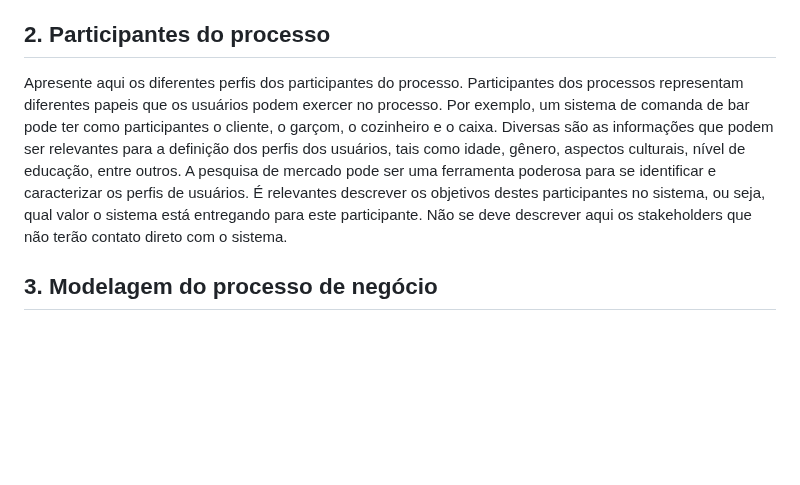
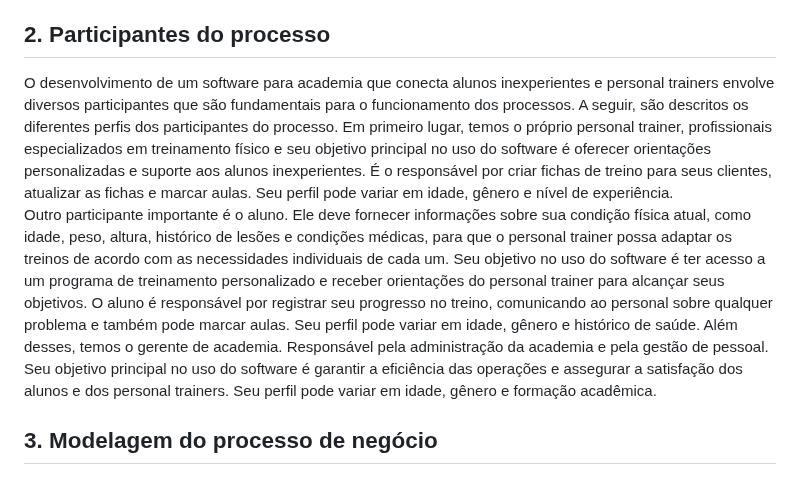
Before and after one commit to friche11/Academia-TIS-2, a Markdown page: docs/relatorio_final.md, the part around the change. Drawn GitHub-style; blank space fills up the shorter version.

```diff
--- a/docs/relatorio_final.md
+++ b/docs/relatorio_final.md
@@ -68,7 +68,10 @@ desenvolvimento do seu trabalho e, caso deseje, desta-que alguma contribuição
 
 ## 2. Participantes do processo
 
-Apresente aqui os diferentes perfis dos participantes do processo. Participantes dos processos representam diferentes papeis que os usuários podem exercer no processo. Por exemplo, um sistema de comanda de bar pode ter como participantes o cliente, o garçom, o cozinheiro e o caixa. Diversas são as informações que podem ser relevantes para a definição dos perfis dos usuários, tais como idade, gênero, aspectos culturais, nível de educação, entre outros. A pesquisa de mercado pode ser uma ferramenta poderosa para se identificar e caracterizar os perfis de usuários. É relevantes descrever os objetivos destes participantes no sistema, ou seja, qual valor o sistema está entregando para este participante. Não se deve descrever aqui os stakeholders que não terão contato direto com o sistema.
+O desenvolvimento de um software para academia que conecta alunos inexperientes e personal trainers envolve diversos participantes que são fundamentais para o funcionamento dos processos. A seguir, são descritos os diferentes perfis dos participantes do processo.
+Em primeiro lugar, temos o próprio personal trainer, profissionais especializados em treinamento físico e seu objetivo principal no uso do software é oferecer orientações personalizadas e suporte aos alunos inexperientes. É o responsável por criar fichas de treino para seus clientes, atualizar as fichas e marcar aulas. Seu perfil pode variar em idade, gênero e nível de experiência.
+Outro participante importante é o aluno. Ele deve fornecer informações sobre sua condição física atual, como idade, peso, altura, histórico de lesões e condições médicas, para que o personal trainer possa adaptar os treinos de acordo com as necessidades individuais de cada um. Seu objetivo no uso do software é ter acesso a um programa de treinamento personalizado e receber orientações do personal trainer para alcançar seus objetivos. O aluno é responsável por registrar seu progresso no treino, comunicando ao personal sobre qualquer problema e também pode marcar aulas. Seu perfil pode variar em idade, gênero e histórico de saúde.
+Além desses, temos o gerente de academia. Responsável pela administração da academia e pela gestão de pessoal. Seu objetivo principal no uso do software é garantir a eficiência das operações e assegurar a satisfação dos alunos e dos personal trainers. Seu perfil pode variar em idade, gênero e formação acadêmica.
 
 ## 3. Modelagem do processo de negócio
 
```
